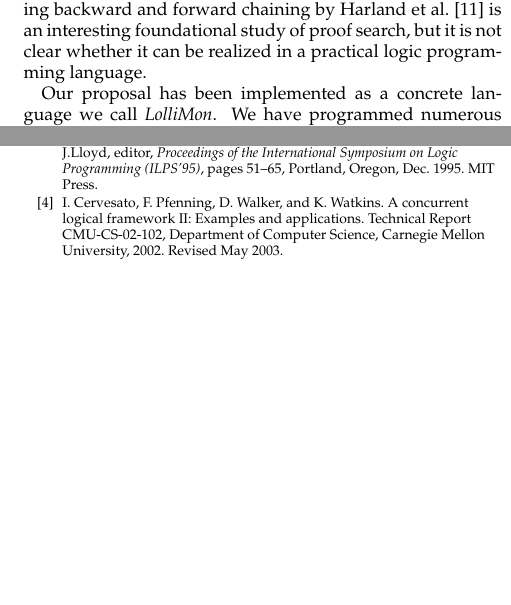
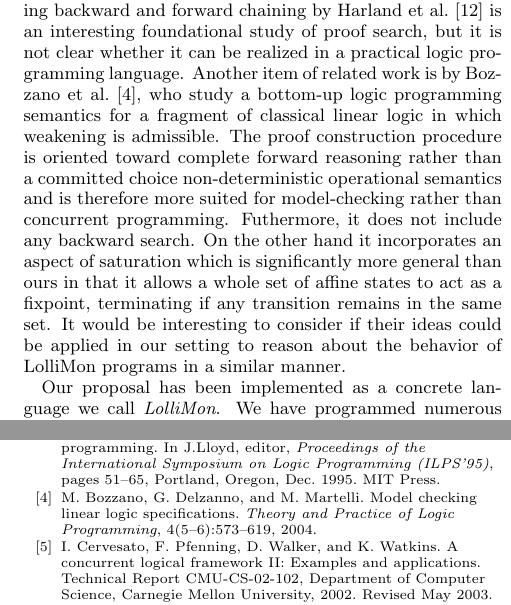
Before and after one commit to clf/lollimon, a LaTeX paper (papers/ppdp05/ppdp05.tex): two parts of the columns of pages 2 and 11 of 11 before the commit and two parts of the columns of pages 2 and 11 of 12 after it, joined at a grey line, cut so that both start at the same text, the shorter picture padded with empty space. Compiled offline with pdfLaTeX.

Commit message:
*** empty log message ***

```diff
--- a/papers/ppdp05/ppdp05.tex
+++ b/papers/ppdp05/ppdp05.tex
@@ -1,7 +1,7 @@
 \documentclass{sig-alt}
 
 \usepackage{proof}
-\usepackage{palatino}
+%\usepackage{palatino}
 \usepackage{array}
 \usepackage{stmaryrd}
 \usepackage{bm}
@@ -197,6 +197,19 @@ attempt combining backward and forward chaining by Harland et
 al.\ \cite{Harland00pstt} is an interesting foundational study of proof
 search, but it is not clear whether it can be realized in a practical
 logic programming language.
+Another item of related work is by Bozzano et al.~\cite{Bozzano04tplp},
+who study a bottom-up logic programming semantics for a fragment of
+classical linear logic in which weakening is admissible.  The proof
+construction procedure is oriented toward complete forward reasoning
+rather than a committed choice non-deterministic operational semantics
+and is therefore more suited for model-checking rather than concurrent
+programming.  Futhermore, it does not include any backward search.  On
+the other hand it incorporates an aspect of saturation which is
+significantly more general than ours in that it allows a whole set of
+affine states to act as a fixpoint, terminating if any transition
+remains in the same set.  It would be interesting to consider if their
+ideas could be applied in our setting to reason about the behavior of
+LolliMon programs in a similar manner.
 
 Our proposal has been implemented as a concrete language we call
 \emph{LolliMon}.  We have programmed numerous running examples,
@@ -1719,6 +1733,12 @@ Y.~Bekkers and P.~Tarau.
 \newblock In J.Lloyd, editor, {\em Proceedings of the International Symposium
   on Logic Programming (ILPS'95)}, pages 51--65, Portland, Oregon, Dec. 1995.
   MIT Press.
+
+\bibitem{Bozzano04tplp}
+M.~Bozzano, G.~Delzanno, and M.~Martelli.
+\newblock Model checking linear logic specifications.
+\newblock {\em Theory and Practice of Logic Programming}, 4(5--6):573--619,
+  2004.
 
 \bibitem{Cervesato02tr}
 I.~Cervesato, F.~Pfenning, D.~Walker, and K.~Watkins.
```
Also changed, not shown: papers/ppdp05/ppdp05.bib (+11 -0 lines), papers/ppdp05/ppdp05.tex (47 more changed lines).
